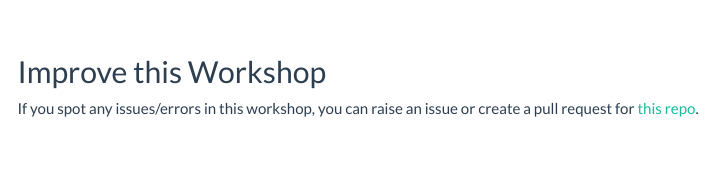
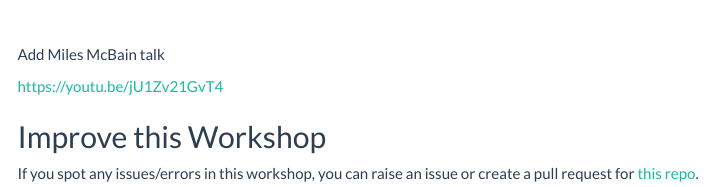
Before and after one commit to ajstewartlang/22_introduction_to_drake, an R Markdown document (script/22_introduction_to_drake.Rmd): the page in a window 1100 px wide, from 680 px down. Rendered offline with R 4.5, knitr and Pandoc, with nearby package versions; menus at the side of the page are left out.

Commit message:
add link to Miles McBain talk

```diff
--- a/script/22_introduction_to_drake.Rmd
+++ b/script/22_introduction_to_drake.Rmd
@@ -40,6 +40,10 @@ You can download the slides in .odp format by clicking [here](../slides/introduc
 
 &nbsp;&nbsp;
 
+Add Miles McBain talk
+
+https://youtu.be/jU1Zv21GvT4
+
 
 ## Improve this Workshop
 
```
